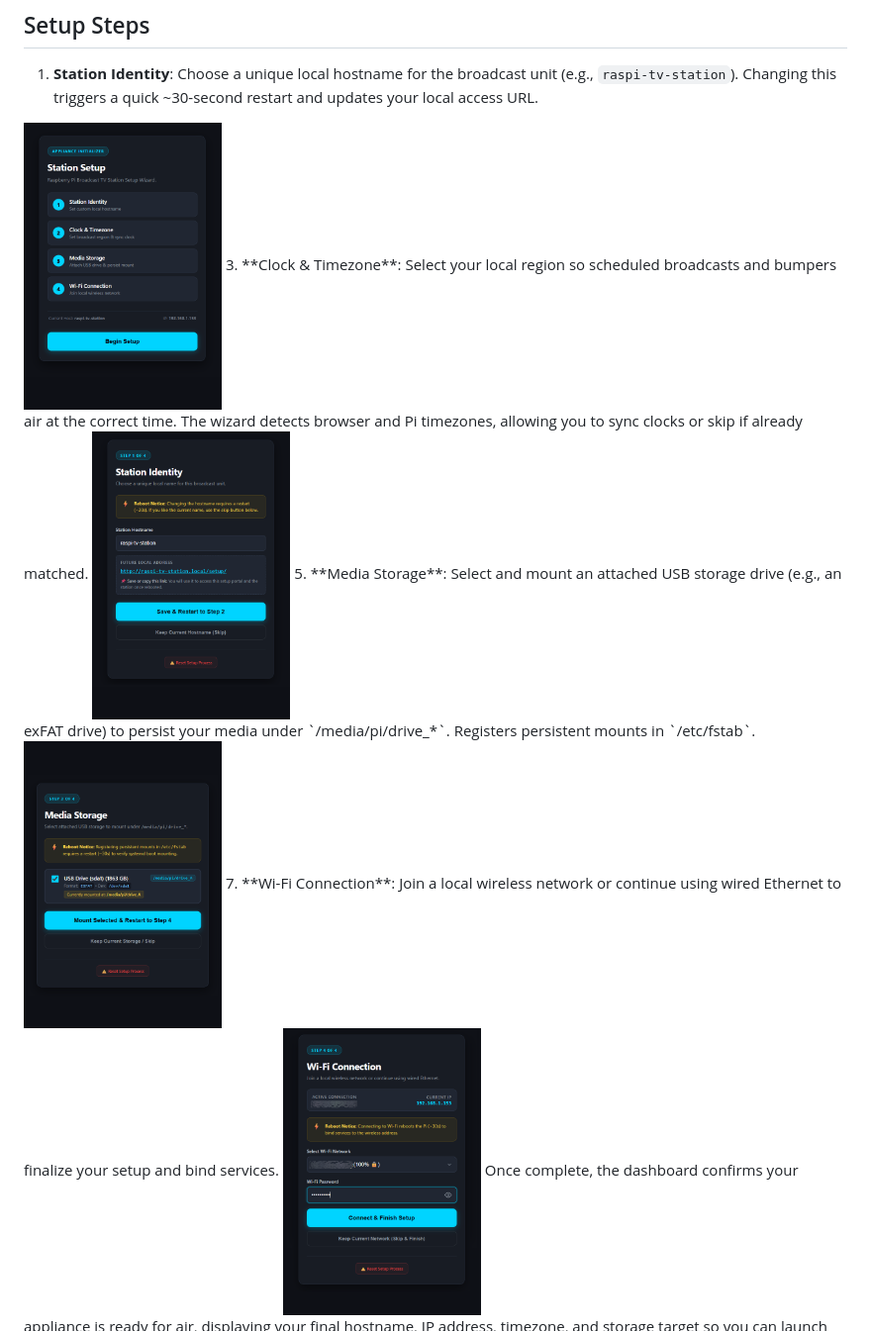
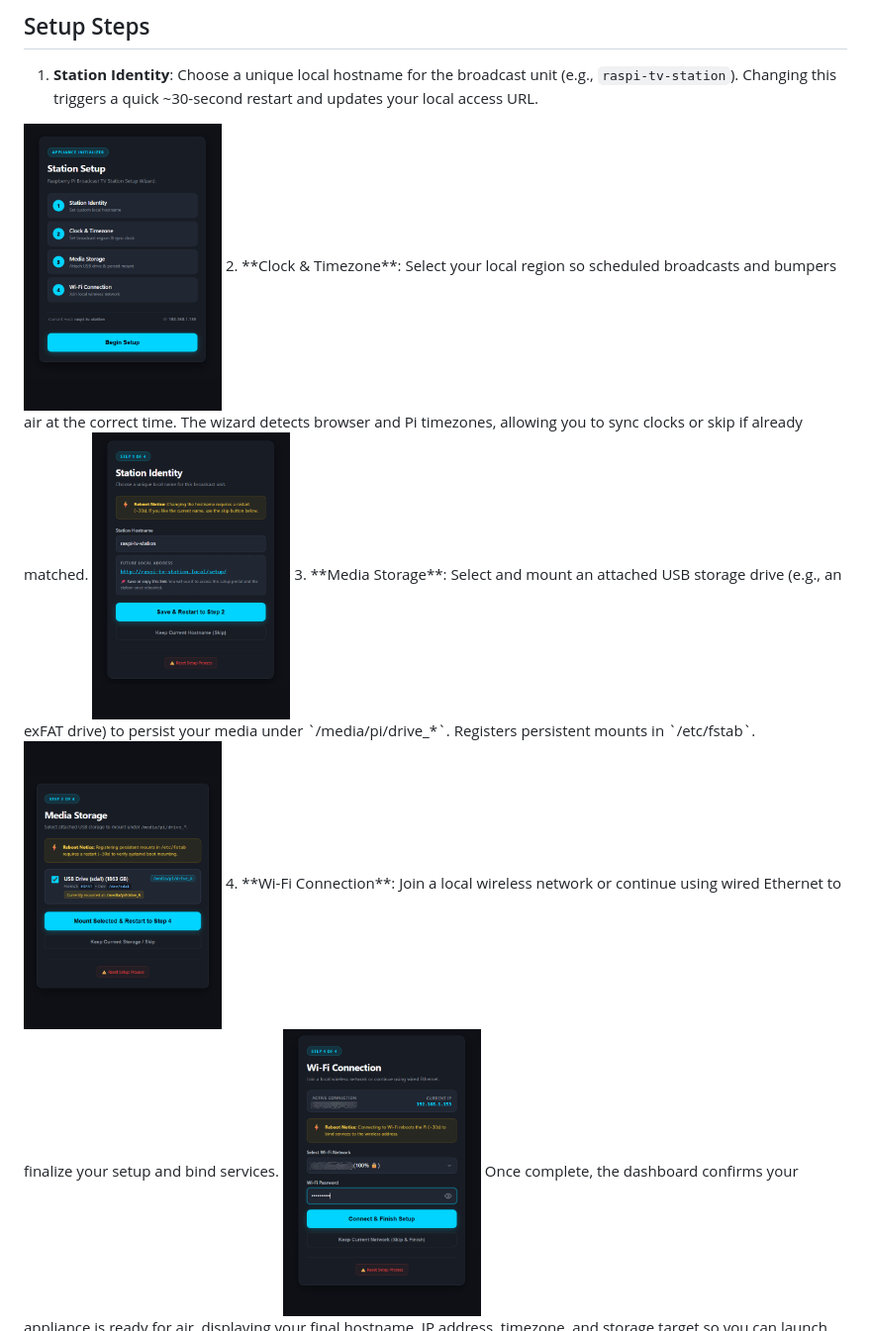
Before and after one commit to mopenstein/raspberry_pi_tv_station, a Markdown page: README.md, the part around the change. Shown at 99% size. Rendered like a GitHub page.

```diff
--- a/README.md
+++ b/README.md
@@ -57,11 +57,11 @@ The Appliance Initializer guides you through four quick configuration steps to g
 
 1. **Station Identity**: Choose a unique local hostname for the broadcast unit (e.g., `raspi-tv-station`). Changing this triggers a quick ~30-second restart and updates your local access URL.
 <img src="./assets/tv-station-setup-step.png" width="200" title="Setup Preview 1">
-3. **Clock & Timezone**: Select your local region so scheduled broadcasts and bumpers air at the correct time. The wizard detects browser and Pi timezones, allowing you to sync clocks or skip if already matched.
+2. **Clock & Timezone**: Select your local region so scheduled broadcasts and bumpers air at the correct time. The wizard detects browser and Pi timezones, allowing you to sync clocks or skip if already matched.
 <img src="./assets/tv-station-setup-step-hostname.png" width="200" title="Setup Preview 1">
-5. **Media Storage**: Select and mount an attached USB storage drive (e.g., an exFAT drive) to persist your media under `/media/pi/drive_*`. Registers persistent mounts in `/etc/fstab`.
+3. **Media Storage**: Select and mount an attached USB storage drive (e.g., an exFAT drive) to persist your media under `/media/pi/drive_*`. Registers persistent mounts in `/etc/fstab`.
 <img src="./assets/tv-station-setup-step-mount.png" width="200" title="Setup Preview 1">
-7. **Wi-Fi Connection**: Join a local wireless network or continue using wired Ethernet to finalize your setup and bind services.
+4. **Wi-Fi Connection**: Join a local wireless network or continue using wired Ethernet to finalize your setup and bind services.
 <img src="./assets/tv-station-setup-step-wi-fi.png" width="200" title="Setup Preview 1">
 Once complete, the dashboard confirms your appliance is ready for air, displaying your final hostname, IP address, timezone, and storage target so you can launch the station interface.
 <img src="./assets/tv-station-setup-step-complete.png" width="200" title="Setup Preview 1">
```
